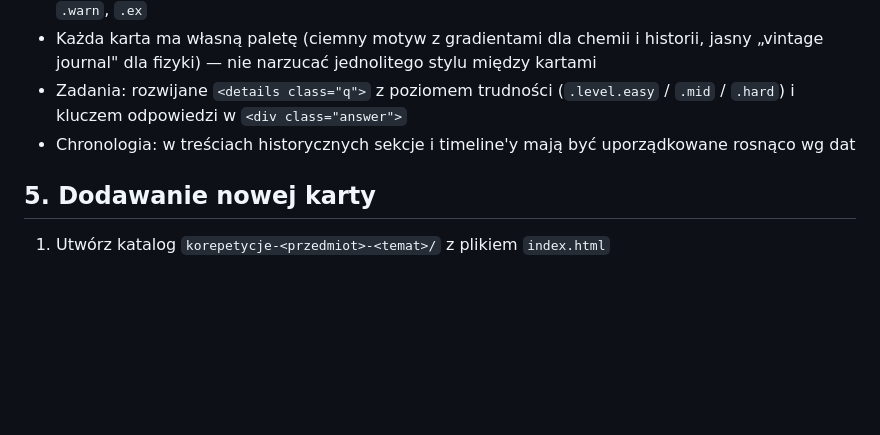
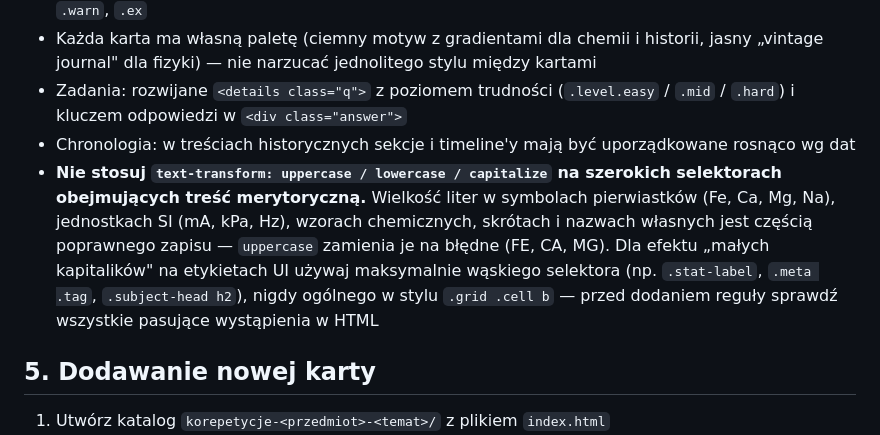
Before and after one commit to mariuszpelka/korepetycje, a Markdown page: CLAUDE.md, the part around the change. GitHub-like rendering; blank space fills up the shorter version.

Commit message:
CLAUDE.md: reguła o text-transform niszczącym symbole pierwiastków
Reguła wynika z PR #10 — .grid .cell b {text-transform:uppercase} zamieniała symbole Fe, Ca, Mg, Na na FE, CA, MG, NA. Dodany bullet w sekcji 4 (Konwencje) ostrzega przed stosowaniem text-transform na szerokich selektorach obejmujących treść merytoryczną (symbole chemiczne, jednostki, wzory) — dla etykiet UI trzeba wąskich selektorów.

Co-Authored-By: Claude Opus 4.7 (1M context) <noreply@anthropic.com>

```diff
--- a/CLAUDE.md
+++ b/CLAUDE.md
@@ -36,6 +36,7 @@ Strona startowa `/index.html` grupuje karty w sekcje per przedmiot — każda se
 - Każda karta ma własną paletę (ciemny motyw z gradientami dla chemii i historii, jasny „vintage journal" dla fizyki) — nie narzucać jednolitego stylu między kartami
 - Zadania: rozwijane `<details class="q">` z poziomem trudności (`.level.easy` / `.mid` / `.hard`) i kluczem odpowiedzi w `<div class="answer">`
 - Chronologia: w treściach historycznych sekcje i timeline'y mają być uporządkowane rosnąco wg dat
+- **Nie stosuj `text-transform: uppercase / lowercase / capitalize` na szerokich selektorach obejmujących treść merytoryczną.** Wielkość liter w symbolach pierwiastków (Fe, Ca, Mg, Na), jednostkach SI (mA, kPa, Hz), wzorach chemicznych, skrótach i nazwach własnych jest częścią poprawnego zapisu — `uppercase` zamienia je na błędne (FE, CA, MG). Dla efektu „małych kapitalików" na etykietach UI używaj maksymalnie wąskiego selektora (np. `.stat-label`, `.meta .tag`, `.subject-head h2`), nigdy ogólnego w stylu `.grid .cell b` — przed dodaniem reguły sprawdź wszystkie pasujące wystąpienia w HTML
 
 ## 5. Dodawanie nowej karty
 
```
